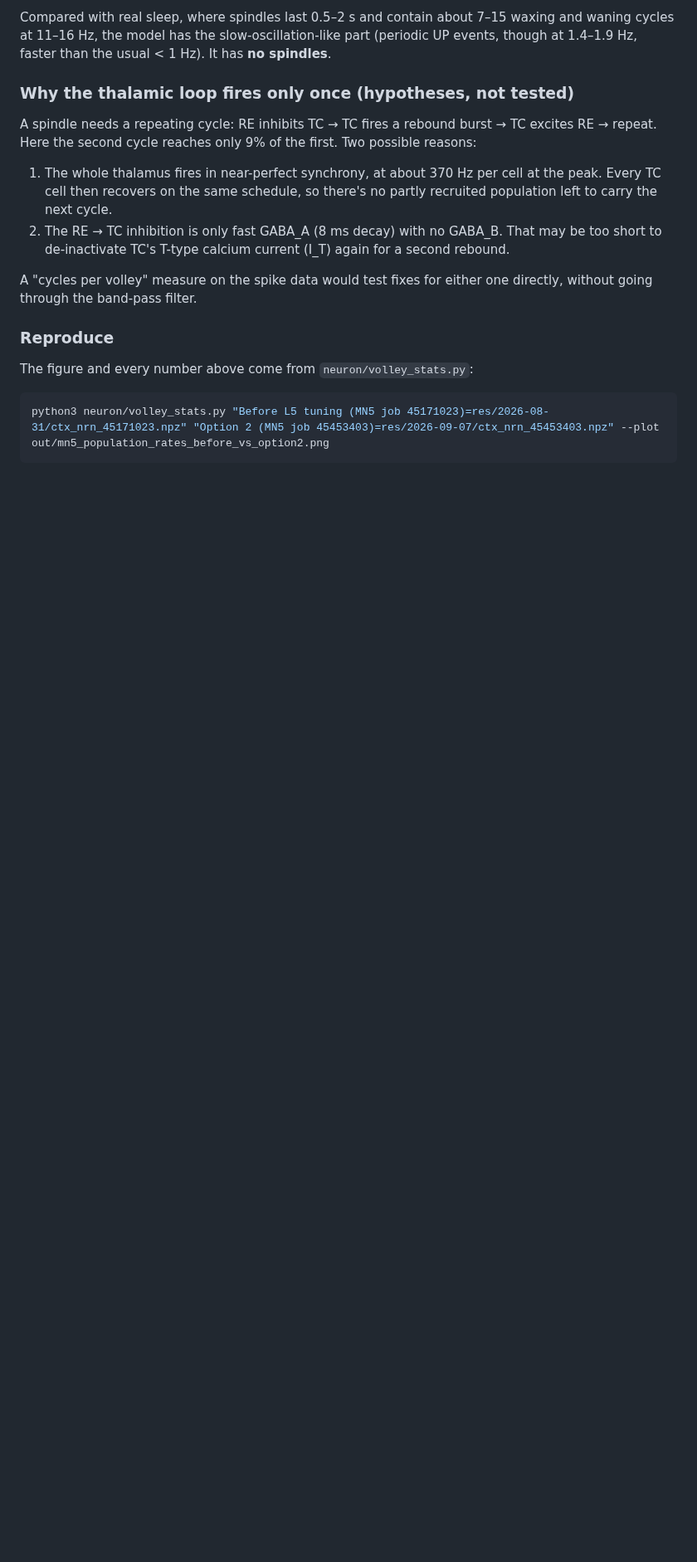
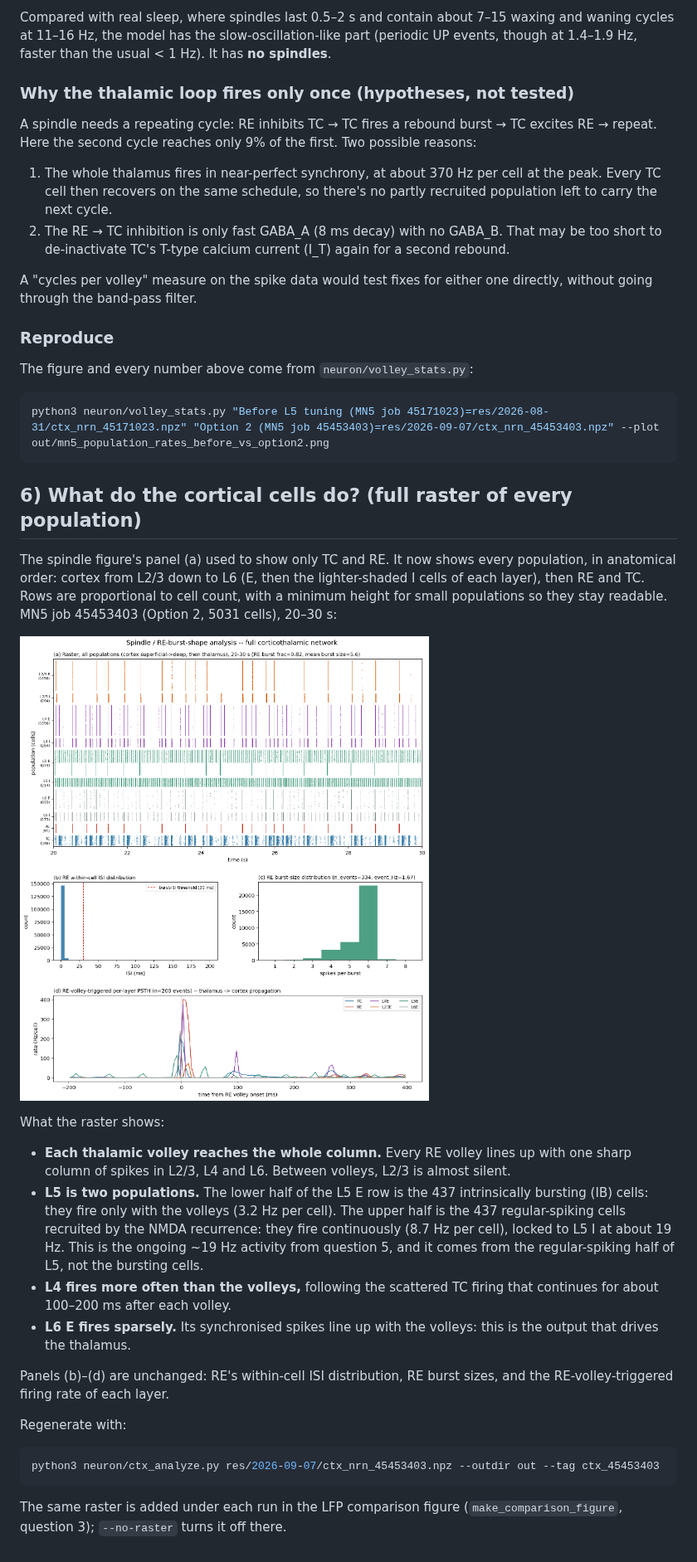
Before and after one commit to max-talanov/audCC, a Markdown page: Edu-questions.md, the part around one of its changes. Shown at 83% size. GitHub-like rendering; pictures changed too: out/ctx_45453403_spindles.png; blank space fills up the shorter version.

````diff
--- a/Edu-questions.md
+++ b/Edu-questions.md
@@ -525,3 +528,41 @@ The figure and every number above come from `neuron/volley_stats.py`:
 ```bash
 python3 neuron/volley_stats.py "Before L5 tuning (MN5 job 45171023)=res/2026-08-31/ctx_nrn_45171023.npz" "Option 2 (MN5 job 45453403)=res/2026-09-07/ctx_nrn_45453403.npz" --plot out/mn5_population_rates_before_vs_option2.png
 ```
+
+## 6) What do the cortical cells do? (full raster of every population)
+
+The spindle figure's panel (a) used to show only TC and RE. It now shows every
+population, in anatomical order: cortex from L2/3 down to L6 (E, then the
+lighter-shaded I cells of each layer), then RE and TC. Rows are proportional
+to cell count, with a minimum height for small populations so they stay
+readable. MN5 job 45453403 (Option 2, 5031 cells), 20–30 s:
+
+![Spindle figure with the full raster, MN5 job 45453403](out/ctx_45453403_spindles.png)
+
+What the raster shows:
+
+- **Each thalamic volley reaches the whole column.** Every RE volley lines up
+  with one sharp column of spikes in L2/3, L4 and L6. Between volleys, L2/3 is
+  almost silent.
+- **L5 is two populations.** The lower half of the L5 E row is the 437
+  intrinsically bursting (IB) cells: they fire only with the volleys
+  (3.2 Hz per cell). The upper half is the 437 regular-spiking cells recruited
+  by the NMDA recurrence: they fire continuously (8.7 Hz per cell), locked to
+  L5 I at about 19 Hz. This is the ongoing ~19 Hz activity from question 5,
+  and it comes from the regular-spiking half of L5, not the bursting cells.
+- **L4 fires more often than the volleys,** following the scattered TC firing
+  that continues for about 100–200 ms after each volley.
+- **L6 E fires sparsely.** Its synchronised spikes line up with the volleys:
+  this is the output that drives the thalamus.
+
+Panels (b)–(d) are unchanged: RE's within-cell ISI distribution, RE burst
+sizes, and the RE-volley-triggered firing rate of each layer.
+
+Regenerate with:
+
+```bash
+python3 neuron/ctx_analyze.py res/2026-09-07/ctx_nrn_45453403.npz --outdir out --tag ctx_45453403
+```
+
+The same raster is added under each run in the LFP comparison figure
+(`make_comparison_figure`, question 3); `--no-raster` turns it off there.
````
Also changed, not shown: other parts of Edu-questions.md (+4 -1 lines), out/mn5_before_vs_option2_comparison.png, 1 other file.
